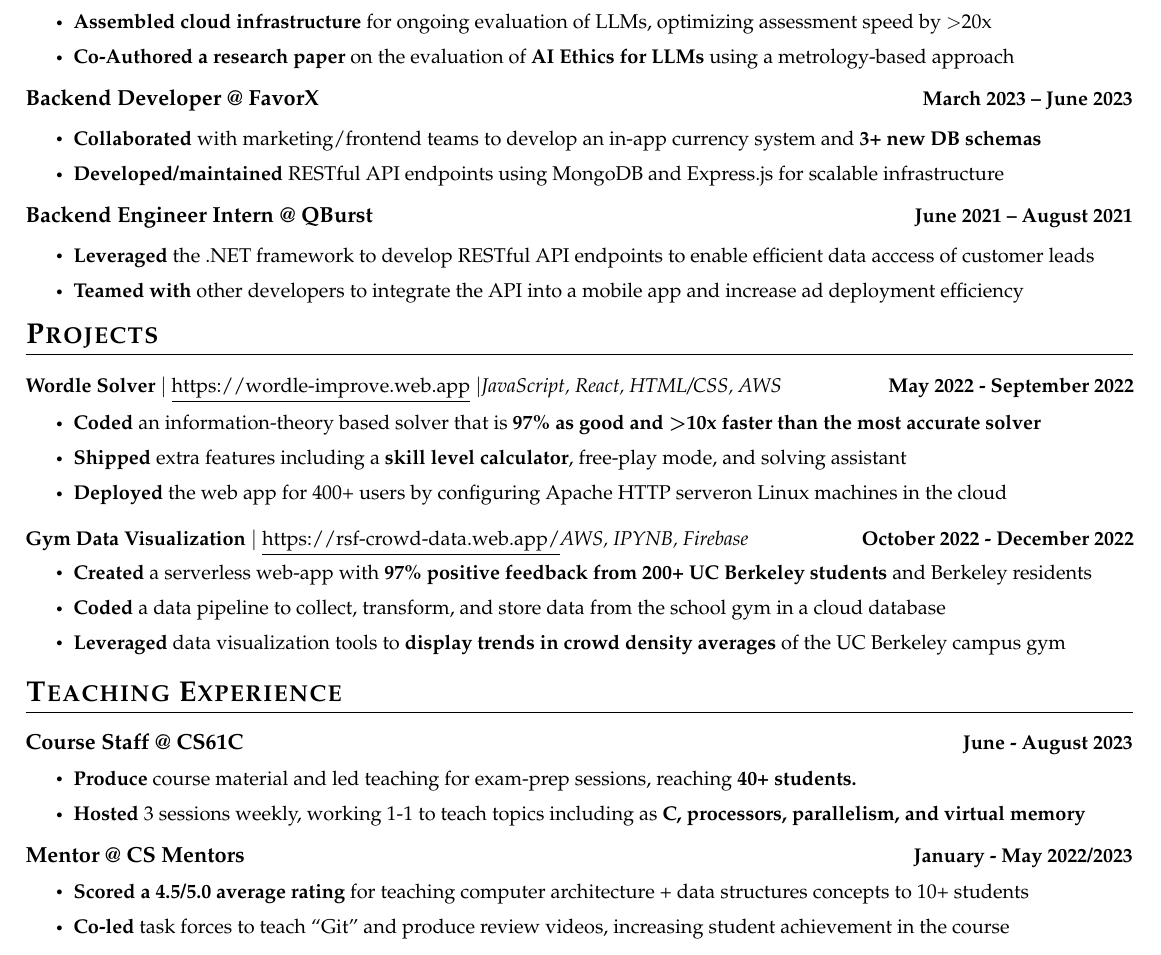
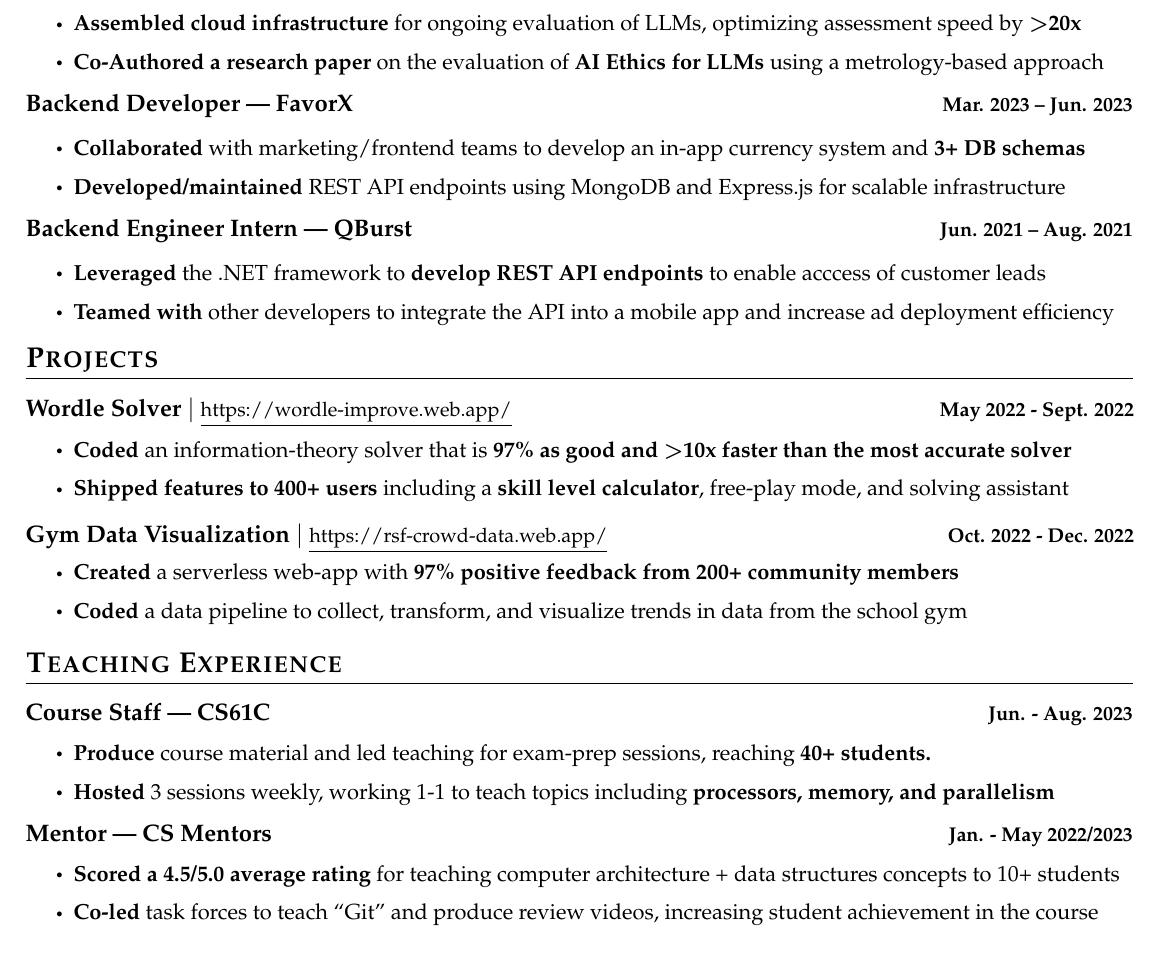
Before and after one commit to vaishakkrishna/Resume, a LaTeX CV (Style1/Vaishak_Krishna_resume.tex): part of the page, cut so that both start at the same text. Compiled offline with pdfLaTeX.

Commit message:
made shorter, easier to read

```diff
--- a/Style1/Vaishak_Krishna_resume.tex
+++ b/Style1/Vaishak_Krishna_resume.tex
@@ -77,7 +77,7 @@
 %-------------------------
 % Custom commands
 \newcommand{\resumeItem}[1]{
-  \item\small{
+  \item\normalsize{
     {#1 \vspace{3pt}}
   }
 }
@@ -92,7 +92,7 @@
   \vspace{-2pt}\item
     \begin{tabular*}{1.0\textwidth}[t]{l@{\extracolsep{\fill}}r}
       \vspace{2pt}
-      \textbf{#1} & \textbf{\small #2} \\
+      \textbf{\large #1} & \textbf{\small #2} \\
       \textit{\small#3} & \textit{\small #4} \\
     \end{tabular*}\vspace{-5pt}
 }
@@ -107,7 +107,7 @@
 \newcommand{\resumeProjectHeading}[2]{
     \item
     \begin{tabular*}{1.001\textwidth}{l@{\extracolsep{\fill}}r}
-      \small#1 & \textbf{\small #2}\\
+      \large#1 & \textbf{\small #2}\\
     \end{tabular*}\vspace{-3pt}
 }
 
@@ -188,23 +188,23 @@
     \resumeItemListStart
       \resumeItem{\textbf{Engineered a persuasion chatbot} that leverages novel \textbf{``Rasch Guardrails''} for user/chatbot evaluation}
       \resumeItem{\textbf{Architected and coded} an end-to-end Rasch calibration/assessment system on Microsoft Azure's cloud.}
-      \resumeItem{\textbf{Assembled cloud infrastructure} for ongoing evaluation of LLMs, optimizing assessment speed by \textgreater 20x}
+      \resumeItem{\textbf{Assembled cloud infrastructure} for ongoing evaluation of LLMs, optimizing assessment speed by \textbf{\textgreater 20x}}
       \resumeItem{\textbf{Co-Authored a research paper} on the evaluation of \textbf{AI Ethics for LLMs} using a metrology-based approach}
     \resumeItemListEnd
 
     \resumeSubheading
-    {Backend Developer @ FavorX}{March 2023 -- June 2023}{}{}
+    {Backend Developer | FavorX}{Mar. 2023 -- Jun. 2023}{}{}
     \vspace{-15pt}
     \resumeItemListStart
-    \resumeItem{\textbf{Collaborated} with marketing/frontend teams to develop an in-app currency system and \textbf{3+ new DB schemas}}
-    \resumeItem{\textbf{Developed/maintained} RESTful API endpoints using MongoDB and Express.js for scalable infrastructure}
+    \resumeItem{\textbf{Collaborated} with marketing/frontend teams to develop an in-app currency system and \textbf{3+ DB schemas}}
+    \resumeItem{\textbf{Developed/maintained} REST API endpoints using MongoDB and Express.js for scalable infrastructure}
 
     \resumeItemListEnd
     \resumeSubheading
-      {Backend Engineer Intern @ QBurst}{June 2021 -- August 2021}{}{}
+      {Backend Engineer Intern | QBurst}{Jun. 2021 -- Aug. 2021}{}{}
       \vspace{-15pt}
       \resumeItemListStart
-      \resumeItem{\textbf{Leveraged} the .NET framework to develop RESTful API endpoints to enable efficient data acccess of customer leads}
+      \resumeItem{\textbf{Leveraged} the .NET framework to \textbf{develop REST API endpoints} to enable acccess of customer leads}
       \resumeItem{\textbf{Teamed with} other developers to integrate the API into a mobile app and increase ad deployment efficiency}
 
       \resumeItemListEnd
@@ -218,22 +218,21 @@
     \resumeSubHeadingListStart
     % WORDLE SOLVER
     \resumeProjectHeading
-          {\textbf{Wordle Solver} $|$ \href{https://wordle-improve.web.app/}{\underline{https://wordle-improve.web.app}} $|$\emph{JavaScript, React, HTML/CSS, AWS}}{May 2022 - September 2022}
+          {\textbf{Wordle Solver} $|$ \small\href{https://wordle-improve.web.app/}{\underline{https://wordle-improve.web.app/}}}{May 2022 - Sept. 2022}
           \vspace{-12pt}
           \resumeItemListStart
-          \resumeItem{\textbf{Coded} an information-theory based solver that is \textbf{\boldmath{$97\%$} as good and \textgreater 10x faster than the most accurate solver}}
+          \resumeItem{\textbf{Coded} an information-theory solver that is \textbf{\boldmath{$97\%$} as good and \textgreater 10x faster than the most accurate solver}}
           % \resumeItem{\textbf{Ensured} compatibility with multiple operating systems and browsersusing various Web APIs}
-          \resumeItem{\textbf{Shipped} extra features including a \textbf{skill level calculator}, free-play mode, and solving assistant}
-            \resumeItem{\textbf{Deployed} the web app for 400+ users by configuring Apache HTTP serveron Linux machines in the cloud}
+          \resumeItem{\textbf{Shipped features to 400+ users} including a \textbf{skill level calculator}, free-play mode, and solving assistant}
             \resumeItemListEnd
           \vspace{-13pt}
     % GYM DATA VISUALIZATION
     \resumeProjectHeading
-      {\textbf{Gym Data Visualization} $|$ \href{https://rsf-crowd-data.web.app/}{\underline{https://rsf-crowd-data.web.app/}}\emph{AWS, IPYNB, Firebase}}{October 2022 - December 2022}
+      {\textbf{Gym Data Visualization} $|$ \small\href{https://rsf-crowd-data.web.app/}{\underline{https://rsf-crowd-data.web.app/}}}{Oct. 2022 - Dec. 2022}
       \resumeItemListStart
-      \resumeItem{\textbf{Created} a serverless web-app with \textbf{97\% positive feedback from 200+ UC Berkeley students} and Berkeley residents}
-      \resumeItem{\textbf{Coded} a data pipeline to collect, transform, and store data from the school gym in a cloud database}
-      \resumeItem{\textbf{Leveraged} data visualization tools to \textbf{display trends in crowd density averages} of the UC Berkeley campus gym}
+      \resumeItem{\textbf{Created} a serverless web-app with \textbf{97\% positive feedback from 200+ community members}}
+      \resumeItem{\textbf{Coded} a data pipeline to collect, transform, and visualize trends in data from the school gym}
+      % \resumeItem{\textbf{Leveraged} data visualization tools to \textbf{display trends in crowd density averages} of the campus gym}
       \resumeItemListEnd
 
       \vspace{-13pt}
@@ -248,15 +247,15 @@
 \resumeSubHeadingListStart
 
 \resumeSubheading
-{Course Staff @ CS61C}{June - August 2023}{}{}
+{Course Staff | CS61C}{Jun. - Aug. 2023}{}{}
 \vspace{-17pt}
 \resumeItemListStart
 \resumeItem{\textbf{Produce} course material and led teaching for exam-prep sessions, reaching \textbf{40+ students.}}
-  \resumeItem{\textbf{Hosted} 3 sessions weekly, working 1-1 to teach topics including as \textbf{C, processors, parallelism, and virtual memory}}
+  \resumeItem{\textbf{Hosted} 3 sessions weekly, working 1-1 to teach topics including \textbf{processors, memory, and parallelism}}
   \resumeItemListEnd
 
 \resumeSubheading
-{Mentor @ CS Mentors}{January - May 2022/2023}{}{}
+{Mentor | CS Mentors}{Jan. - May 2022/2023}{}{}
 \vspace{-17pt}
 \resumeItemListStart
   \resumeItem{\textbf{Scored a 4.5/5.0 average rating} for teaching computer architecture + data structures concepts to 10+ students}
```
Also changed, not shown: Style1/Vaishak_Krishna_resume.pdf, Style1/Vaishak_Krishna_resume.tex (2 more changed lines), 4 other files.
